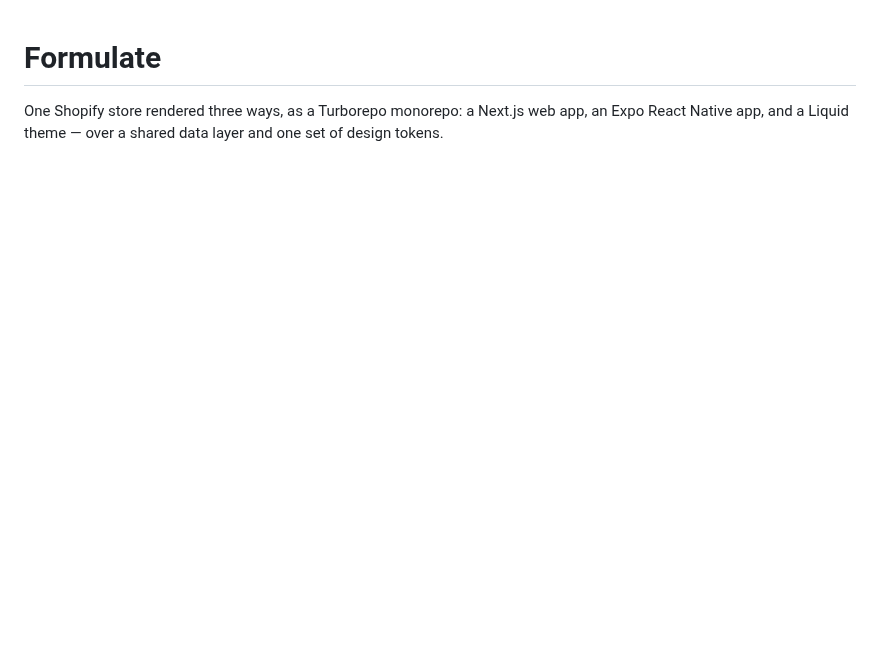
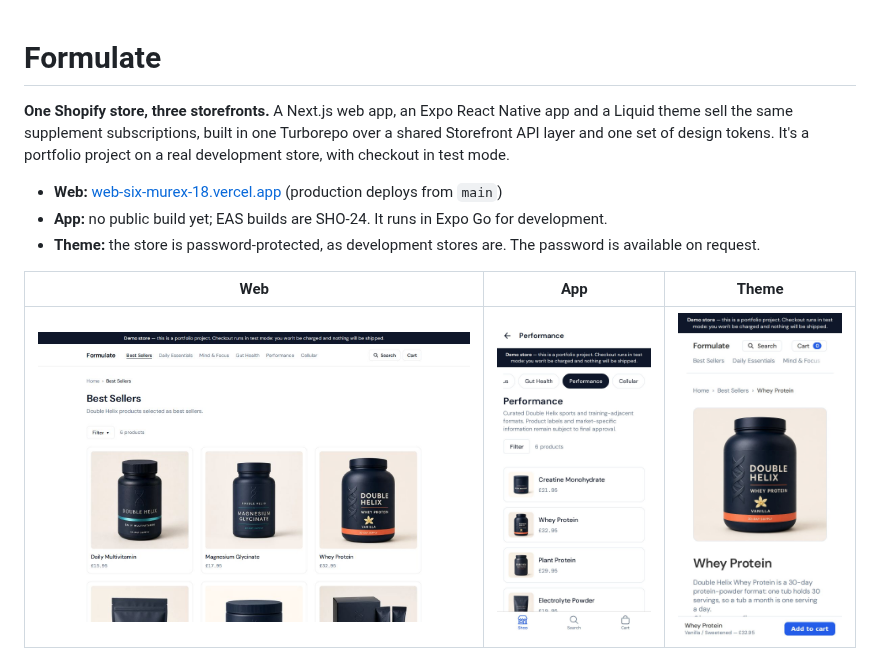
Before and after one commit to tben140/formulate, a Markdown page: README.md, the part around one of its changes. Drawn GitHub-style; pictures changed too: docs/images/app-collection.jpg (added), docs/images/theme-product.jpg (added), docs/images/web-collection.jpg (added); blank space fills up the shorter version.

```diff
--- a/README.md
+++ b/README.md
@@ -1,5 +1,19 @@
 # Formulate
 
-One Shopify store rendered three ways, as a Turborepo monorepo: a Next.js web
-app, an Expo React Native app, and a Liquid theme — over a shared data layer and
-one set of design tokens.
+**One Shopify store, three storefronts.** A Next.js web app, an Expo React
+Native app and a Liquid theme sell the same supplement subscriptions, built in
+one Turborepo over a shared Storefront API layer and one set of design tokens.
+It's a portfolio project on a real development store, with checkout in test
+mode.
+
+- **Web:** [web-six-murex-18.vercel.app](https://web-six-murex-18.vercel.app)
+  (production deploys from `main`)
+- **App:** no public build yet; EAS builds are SHO-24. It runs in Expo Go for
+  development.
+- **Theme:** the store is password-protected, as development stores are. The
+  password is available on request.
+
+| Web                                                                      | App                                                                                   | Theme                                                                      |
+| ------------------------------------------------------------------------ | ------------------------------------------------------------------------------------- | -------------------------------------------------------------------------- |
+| ![The web app's Best Sellers collection](docs/images/web-collection.jpg) | ![The app's Performance collection, with the tab bar](docs/images/app-collection.jpg) | ![The theme's Whey Protein page on a phone](docs/images/theme-product.jpg) |
+
```
Also changed, not shown: other parts of README.md (+69 -1 lines).
